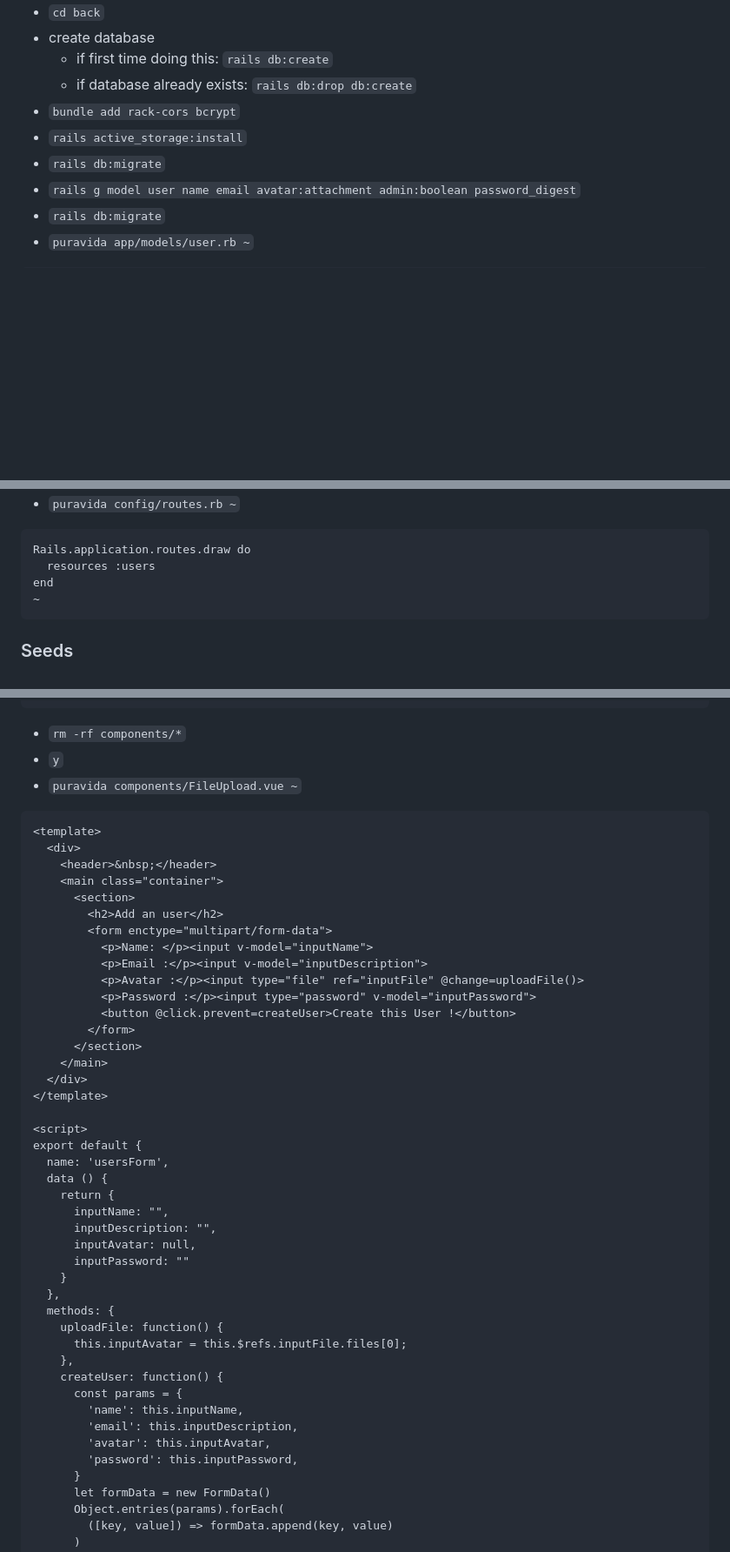
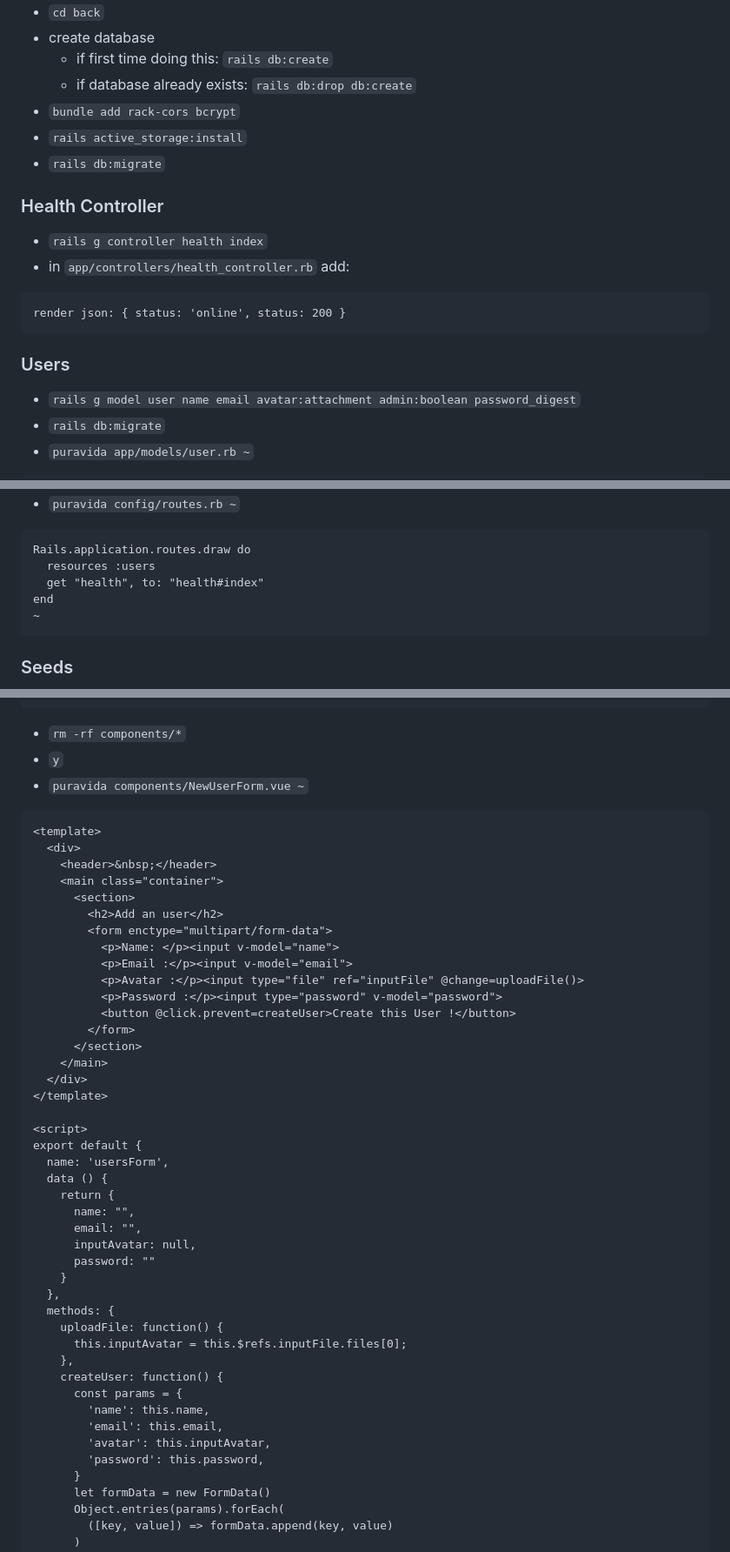
Before and after one commit to mark-mcdermott/ruxtmin, a Markdown page: README.md, 3 parts joined by grey strips. Shown at 87% size. GitHub-like rendering; blank space fills up the shorter version.

````diff
--- a/README.md
+++ b/README.md
@@ -16,6 +16,15 @@ This uses Nuxt 2 as a frontend and Rails 7 as a backend API and uses very simple
 - `bundle add rack-cors bcrypt`
 - `rails active_storage:install`
 - `rails db:migrate`
+
+### Health Controller
+- `rails g controller health index`
+- in `app/controllers/health_controller.rb` add:
+```
+render json: { status: 'online', status: 200 }
+```
+
+### Users
 - `rails g model user name email avatar:attachment admin:boolean password_digest`
 - `rails db:migrate`
 - `puravida app/models/user.rb ~`
@@ -94,6 +103,7 @@ end
 ```
 Rails.application.routes.draw do
   resources :users
+  get "health", to: "health#index"
 end
 ~
 ```
@@ -169,7 +179,7 @@ export default {
 ```
 - `rm -rf components/*`
 - `y`
-- `puravida components/FileUpload.vue ~`
+- `puravida components/NewUserForm.vue ~`
 ```
 <template>
   <div>
@@ -178,10 +188,10 @@ export default {
       <section>
         <h2>Add an user</h2>
         <form enctype="multipart/form-data">
-          <p>Name: </p><input v-model="inputName">
-          <p>Email :</p><input v-model="inputDescription">
+          <p>Name: </p><input v-model="name">
+          <p>Email :</p><input v-model="email">
           <p>Avatar :</p><input type="file" ref="inputFile" @change=uploadFile()>
-          <p>Password :</p><input type="password" v-model="inputPassword">
+          <p>Password :</p><input type="password" v-model="password">
           <button @click.prevent=createUser>Create this User !</button>
         </form>
       </section>
@@ -194,10 +204,10 @@ export default {
   name: 'usersForm',
   data () {
     return {
-      inputName: "",
-      inputDescription: "",
+      name: "",
+      email: "",
       inputAvatar: null,
-      inputPassword: ""
+      password: ""
     }
   },
   methods: {
@@ -206,10 +216,10 @@ export default {
     },
     createUser: function() {
       const params = {
-        'name': this.inputName,
-        'email': this.inputDescription,
+        'name': this.name,
+        'email': this.email,
         'avatar': this.inputAvatar,
-        'password': this.inputPassword,
+        'password': this.password,
       }
       let formData = new FormData()
       Object.entries(params).forEach(
````
Also changed, not shown: other parts of README.md (+1 -1 lines).
